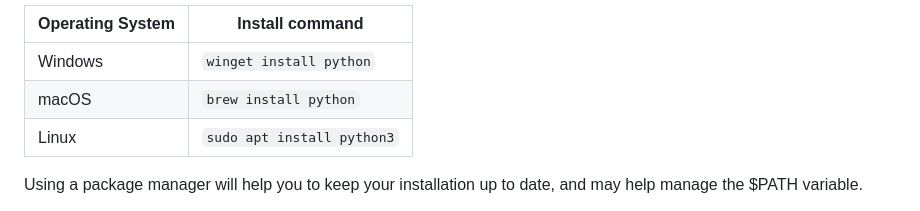
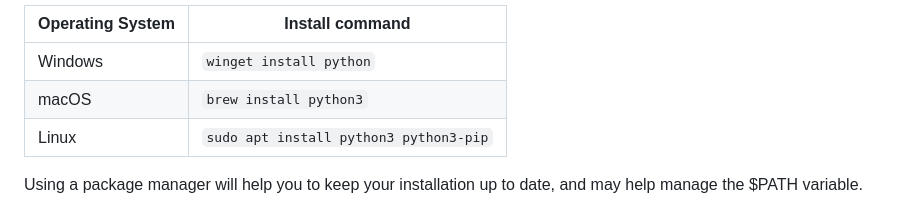
Before and after one commit to JasmineElm/dsv, a Markdown page: 10/10.1.md, the part around the change. GitHub-like rendering.

Commit message:
Update Python installation commands for macOS and Linux

```diff
--- a/10/10.1.md
+++ b/10/10.1.md
@@ -50,8 +50,8 @@ your operating system's package manager:
 | Operating System | Install command            |
 | ---------------- | -------------------------- |
 | Windows          | `winget install python`    |
-| macOS            | `brew install python`      |
-| Linux            | `sudo apt install python3` |
+| macOS            | `brew install python3`      |
+| Linux            | `sudo apt install python3 python3-pip` |
 
 Using a package manager will help you to keep your installation up to date, and
 may help manage the $PATH variable.
```
